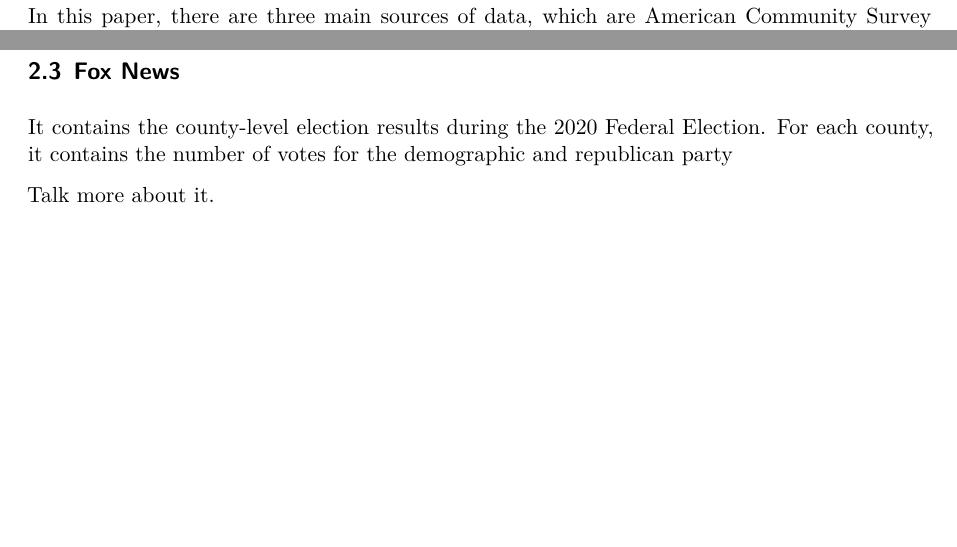
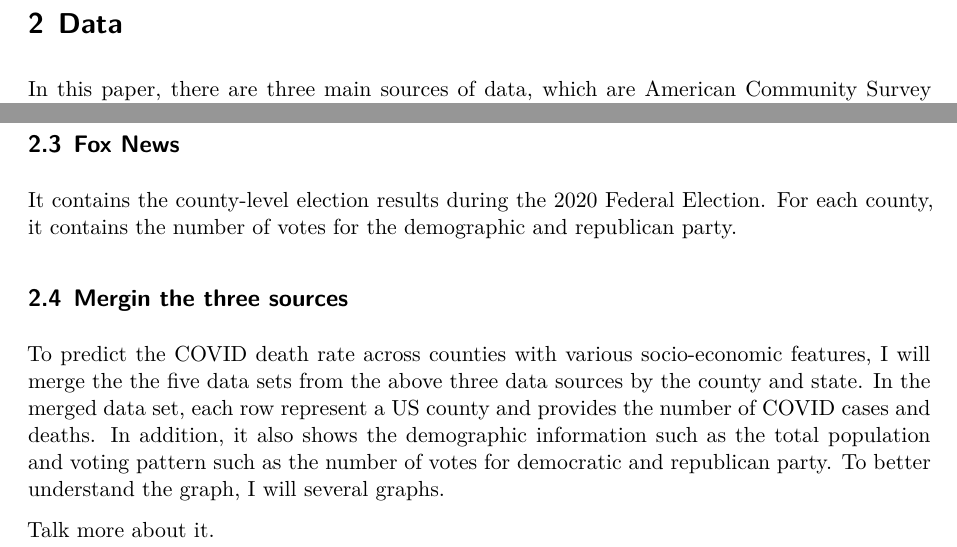
Before and after one commit to yiliuc/COVID_US_county, a Quarto document (outputs/paper/paper.qmd): two parts of page 2 of 5, joined at a grey line, cut at the place of the change, the shorter picture padded with empty space. Rendered offline with R 4.5, knitr and Pandoc in place of Quarto, then LaTeX, with nearby package versions.

Commit message:
Update the data part

````diff
--- a/outputs/paper/paper.qmd
+++ b/outputs/paper/paper.qmd
@@ -47,7 +47,12 @@ The CSSE at JHU collects the worldwide COVID data since 2020 to 2023. All the ra
 In the data on March 9th, it contains the number of confirmed cases and deaths for each county in US, as well as the incident rate. To perform the data analysis later in this paper, I will only use the COVID cases and deaths in each county.
 
 ## Fox News
-It contains the county-level election results during the 2020 Federal Election. For each county, it contains the number of votes for the demographic and republican party
+
+It contains the county-level election results during the 2020 Federal Election. For each county, it contains the number of votes for the demographic and republican party.
+
+## Mergin the three sources
+
+To predict the COVID death rate across counties with various socio-economic features, I will merge the the five data sets from the above three data sources by the county and state. In the merged data set, each row represent a US county and provides the number of COVID cases and deaths. In addition, it also shows the demographic information such as the total population and voting pattern such as the number of votes for democratic and republican party. To better understand the graph, I will several graphs.
 
 ```{r}
 
````
